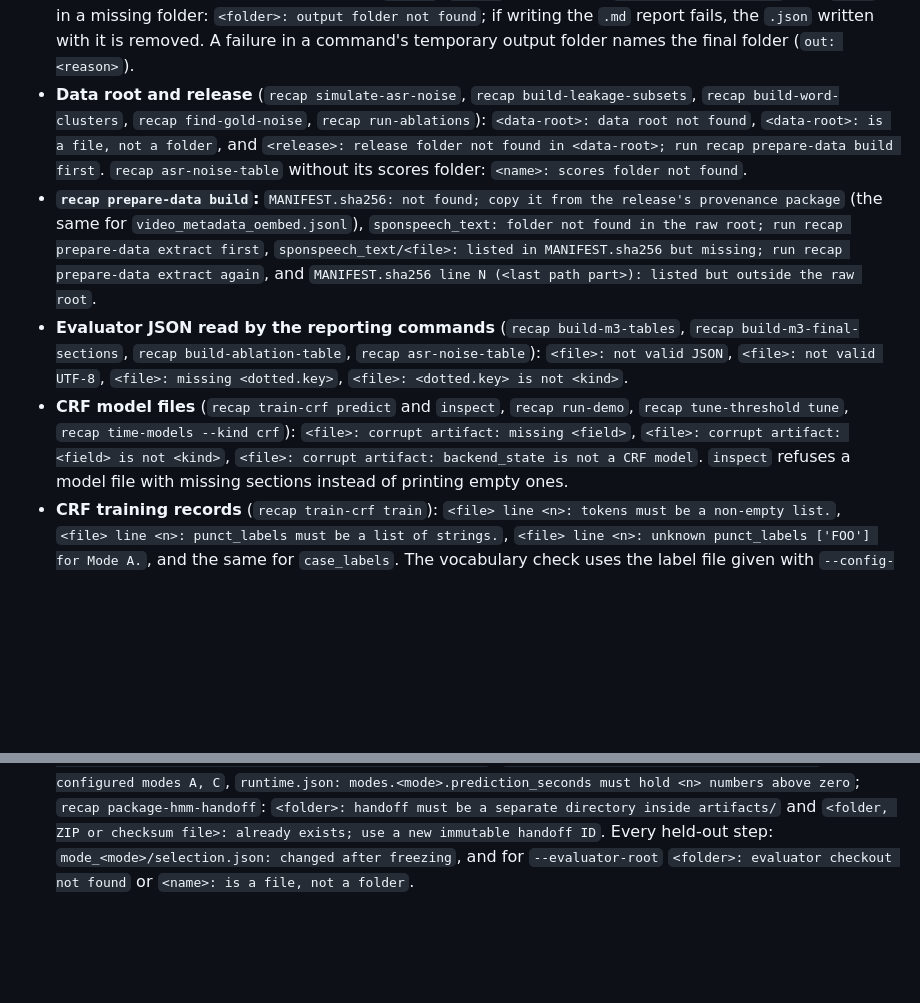
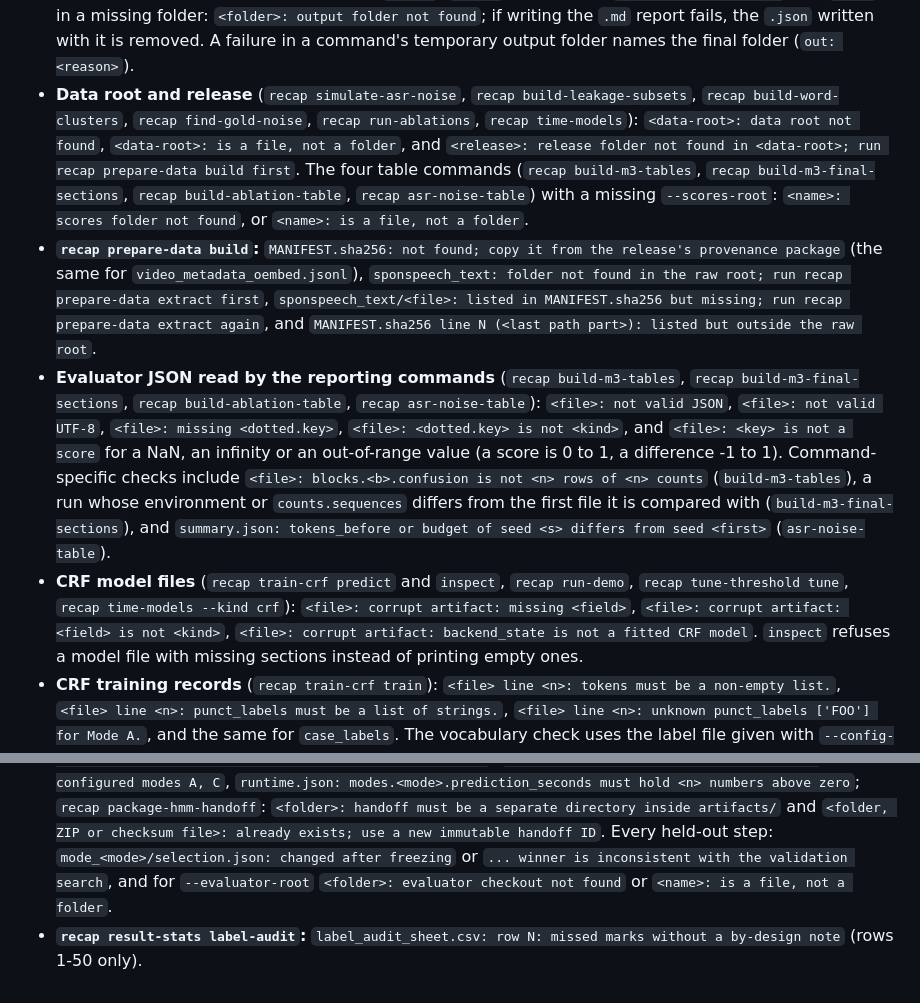
Before and after one commit to Rxd3/RECAP, a Markdown page: scripts/README.md, 2 parts joined by grey strips. Drawn GitHub-style; blank space fills up the shorter version.

Commit message:
docs: gate-fix error wordings (score fields, fitted CRF, table commands, label audit)

```diff
--- a/scripts/README.md
+++ b/scripts/README.md
@@ -143,20 +143,26 @@ exits 1; a usage error from argparse exits 2. No line shows a full path or a tra
   the `.json` written with it is removed. A failure in a command's temporary output folder names the final
   folder (`out: <reason>`).
 - **Data root and release** (`recap simulate-asr-noise`, `recap build-leakage-subsets`,
-  `recap build-word-clusters`, `recap find-gold-noise`, `recap run-ablations`): `<data-root>: data root not found`,
+  `recap build-word-clusters`, `recap find-gold-noise`, `recap run-ablations`, `recap time-models`): `<data-root>: data root not found`,
   `<data-root>: is a file, not a folder`, and
   `<release>: release folder not found in <data-root>; run recap prepare-data build first`.
-  `recap asr-noise-table` without its scores folder: `<name>: scores folder not found`.
+  The four table commands (`recap build-m3-tables`, `recap build-m3-final-sections`, `recap build-ablation-table`,
+  `recap asr-noise-table`) with a missing `--scores-root`: `<name>: scores folder not found`, or
+  `<name>: is a file, not a folder`.
 - **`recap prepare-data build`:** `MANIFEST.sha256: not found; copy it from the release's provenance package`
   (the same for `video_metadata_oembed.jsonl`), `sponspeech_text: folder not found in the raw root; run recap
   prepare-data extract first`, `sponspeech_text/<file>: listed in MANIFEST.sha256 but missing; run recap
   prepare-data extract again`, and `MANIFEST.sha256 line N (<last path part>): listed but outside the raw root`.
 - **Evaluator JSON read by the reporting commands** (`recap build-m3-tables`, `recap build-m3-final-sections`,
   `recap build-ablation-table`, `recap asr-noise-table`): `<file>: not valid JSON`, `<file>: not valid UTF-8`,
-  `<file>: missing <dotted.key>`, `<file>: <dotted.key> is not <kind>`.
+  `<file>: missing <dotted.key>`, `<file>: <dotted.key> is not <kind>`, and `<file>: <key> is not a score` for a
+  NaN, an infinity or an out-of-range value (a score is 0 to 1, a difference -1 to 1). Command-specific checks
+  include `<file>: blocks.<b>.confusion is not <n> rows of <n> counts` (`build-m3-tables`), a run whose
+  environment or `counts.sequences` differs from the first file it is compared with (`build-m3-final-sections`),
+  and `summary.json: tokens_before or budget of seed <s> differs from seed <first>` (`asr-noise-table`).
 - **CRF model files** (`recap train-crf predict` and `inspect`, `recap run-demo`, `recap tune-threshold tune`,
   `recap time-models --kind crf`): `<file>: corrupt artifact: missing <field>`,
-  `<file>: corrupt artifact: <field> is not <kind>`, `<file>: corrupt artifact: backend_state is not a CRF model`.
+  `<file>: corrupt artifact: <field> is not <kind>`, `<file>: corrupt artifact: backend_state is not a fitted CRF model`.
   `inspect` refuses a model file with missing sections instead of printing empty ones.
 - **CRF training records** (`recap train-crf train`): `<file> line <n>: tokens must be a non-empty list.`,
   `<file> line <n>: punct_labels must be a list of strings.`, `<file> line <n>: unknown punct_labels ['FOO'] for
@@ -175,5 +181,8 @@ exits 1; a usage error from argparse exits 2. No line shows a full path or a tra
   `runtime.json: modes.<mode>.prediction_seconds must hold <n> numbers above zero`;
   `recap package-hmm-handoff`: `<folder>: handoff must be a separate directory inside artifacts/` and
   `<folder, ZIP or checksum file>: already exists; use a new immutable handoff ID`. Every held-out step:
-  `mode_<mode>/selection.json: changed after freezing`, and for `--evaluator-root`
+  `mode_<mode>/selection.json: changed after freezing` or `... winner is inconsistent with the validation
+  search`, and for `--evaluator-root`
   `<folder>: evaluator checkout not found` or `<name>: is a file, not a folder`.
+- **`recap result-stats label-audit`:** `label_audit_sheet.csv: row N: missed marks without a by-design note`
+  (rows 1-50 only).
```
